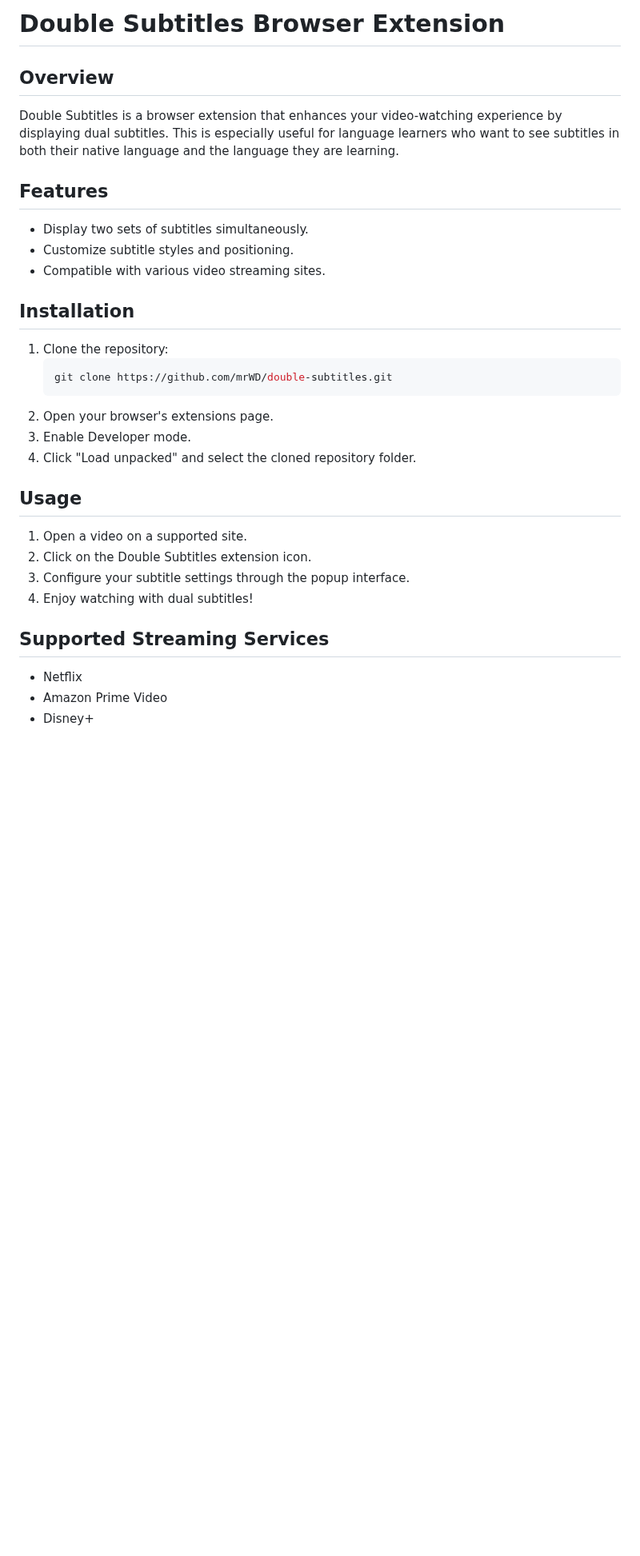
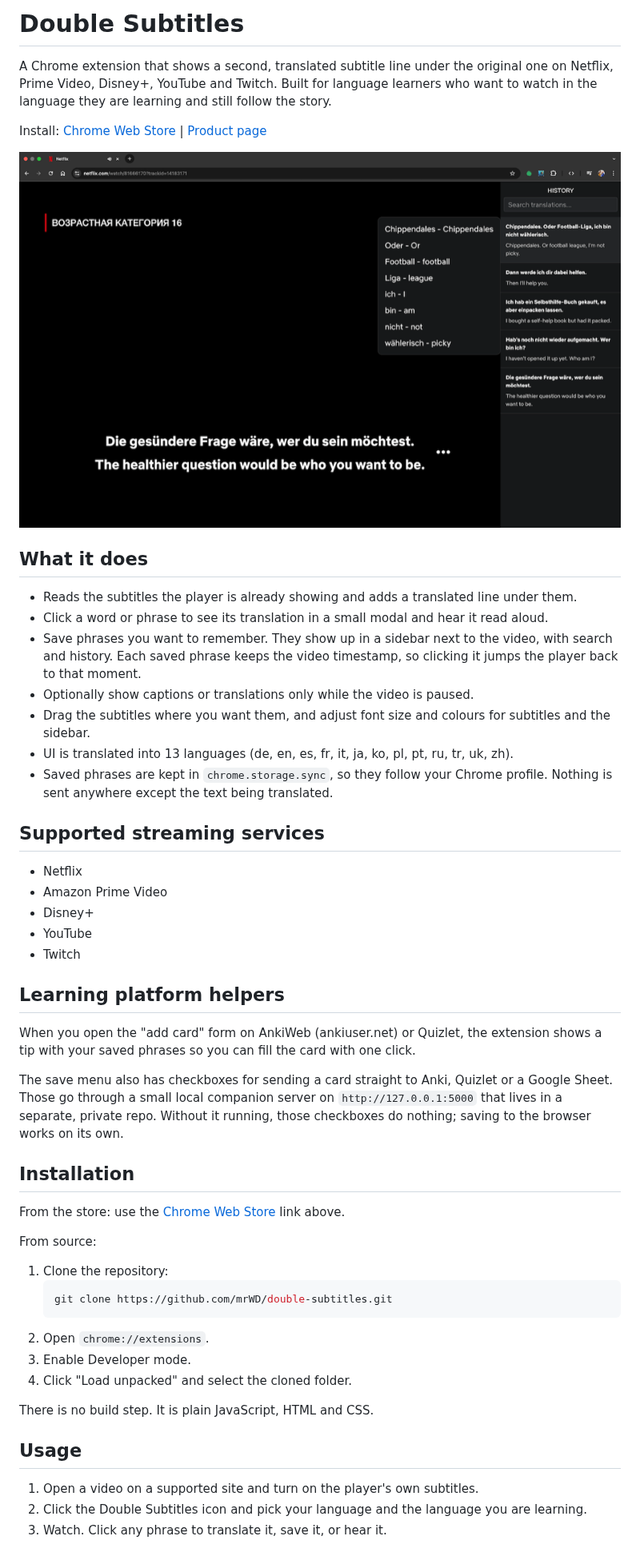
Before and after one commit to mrWD/double-subtitles, a Markdown page: README.md, the part around one of its changes. Shown at 80% size. Rendered like a GitHub page; pictures changed too: docs/readme/netflix-words.png (added); blank space fills up the shorter version.

````diff
--- a/README.md
+++ b/README.md
@@ -1,30 +1,54 @@
-# Double Subtitles Browser Extension
+# Double Subtitles
 
-## Overview
-Double Subtitles is a browser extension that enhances your video-watching experience by displaying dual subtitles. This is especially useful for language learners who want to see subtitles in both their native language and the language they are learning.
+A Chrome extension that shows a second, translated subtitle line under the original one on Netflix, Prime Video, Disney+, YouTube and Twitch. Built for language learners who want to watch in the language they are learning and still follow the story.
 
-## Features
-- Display two sets of subtitles simultaneously.
-- Customize subtitle styles and positioning.
-- Compatible with various video streaming sites.
+Install: [Chrome Web Store](https://chromewebstore.google.com/detail/cpnlpffdpcpoabpahdgfnecgngapjibn) | [Product page](https://mrwd.github.io/products/double-subtitles/)
+
+![Double Subtitles on Netflix: original and translated subtitle lines, with the saved phrases sidebar](docs/readme/netflix-words.png)
+
+## What it does
+
+- Reads the subtitles the player is already showing and adds a translated line under them.
+- Click a word or phrase to see its translation in a small modal and hear it read aloud.
+- Save phrases you want to remember. They show up in a sidebar next to the video, with search and history. Each saved phrase keeps the video timestamp, so clicking it jumps the player back to that moment.
+- Optionally show captions or translations only while the video is paused.
+- Drag the subtitles where you want them, and adjust font size and colours for subtitles and the sidebar.
+- UI is translated into 13 languages (de, en, es, fr, it, ja, ko, pl, pt, ru, tr, uk, zh).
+- Saved phrases are kept in `chrome.storage.sync`, so they follow your Chrome profile. Nothing is sent anywhere except the text being translated.
+
+## Supported streaming services
+
+- Netflix
+- Amazon Prime Video
+- Disney+
+- YouTube
+- Twitch
+
+## Learning platform helpers
+
+When you open the "add card" form on AnkiWeb (ankiuser.net) or Quizlet, the extension shows a tip with your saved phrases so you can fill the card with one click.
+
+The save menu also has checkboxes for sending a card straight to Anki, Quizlet or a Google Sheet. Those go through a small local companion server on `http://127.0.0.1:5000` that lives in a separate, private repo. Without it running, those checkboxes do nothing; saving to the browser works on its own.
 
 ## Installation
+
+From the store: use the [Chrome Web Store](https://chromewebstore.google.com/detail/cpnlpffdpcpoabpahdgfnecgngapjibn) link above.
+
+From source:
+
 1. Clone the repository:
    ```bash
    git clone https://github.com/mrWD/double-subtitles.git
    ```
-2. Open your browser's extensions page.
+2. Open `chrome://extensions`.
 3. Enable Developer mode.
-4. Click "Load unpacked" and select the cloned repository folder.
+4. Click "Load unpacked" and select the cloned folder.
+
+There is no build step. It is plain JavaScript, HTML and CSS.
 
 ## Usage
-1. Open a video on a supported site.
-2. Click on the Double Subtitles extension icon.
-3. Configure your subtitle settings through the popup interface.
-4. Enjoy watching with dual subtitles!
 
-## Supported Streaming Services
-* Netflix
-* Amazon Prime Video
-* Disney+
+1. Open a video on a supported site and turn on the player's own subtitles.
+2. Click the Double Subtitles icon and pick your language and the language you are learning.
+3. Watch. Click any phrase to translate it, save it, or hear it.
 
````
Also changed, not shown: other parts of README.md (+28 -47 lines), 1 other file.
